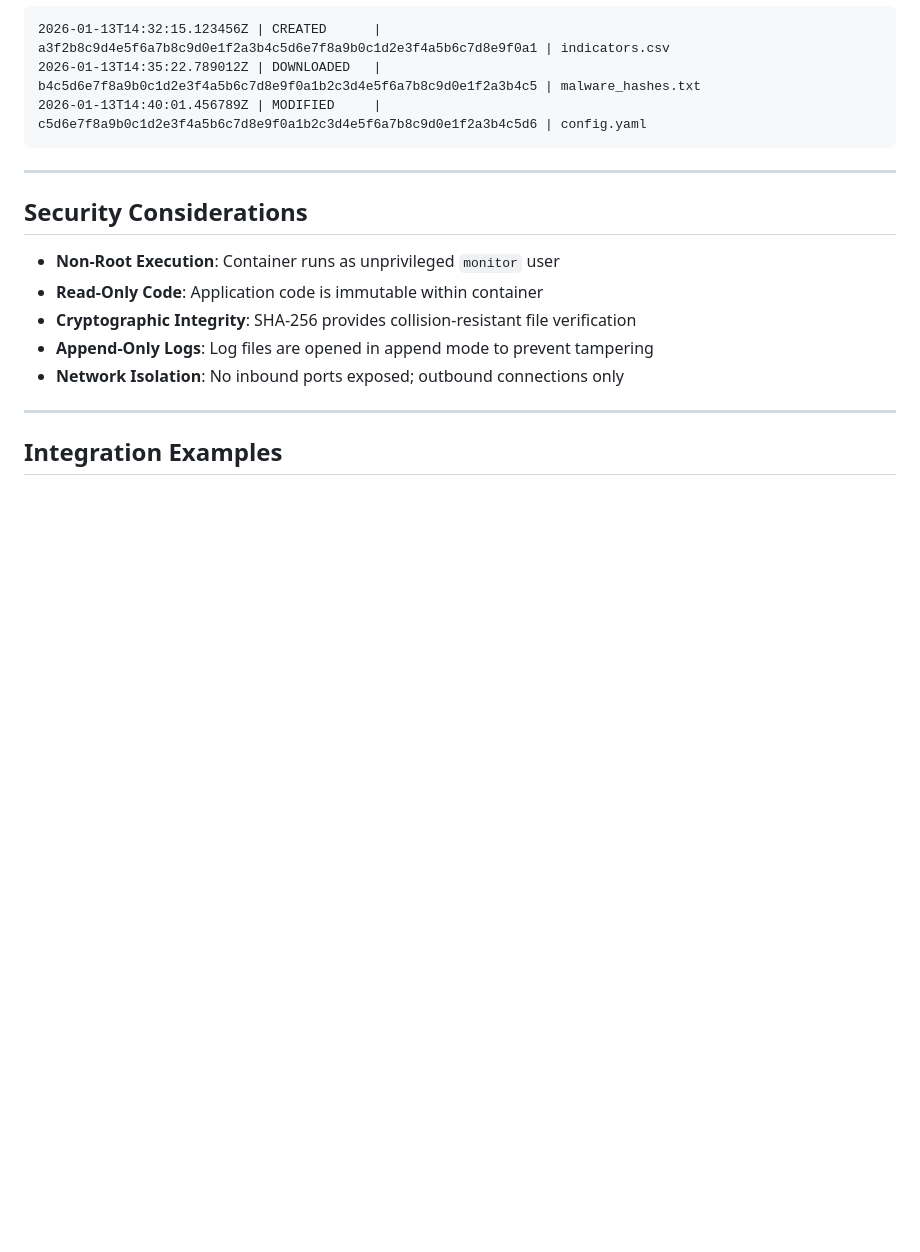
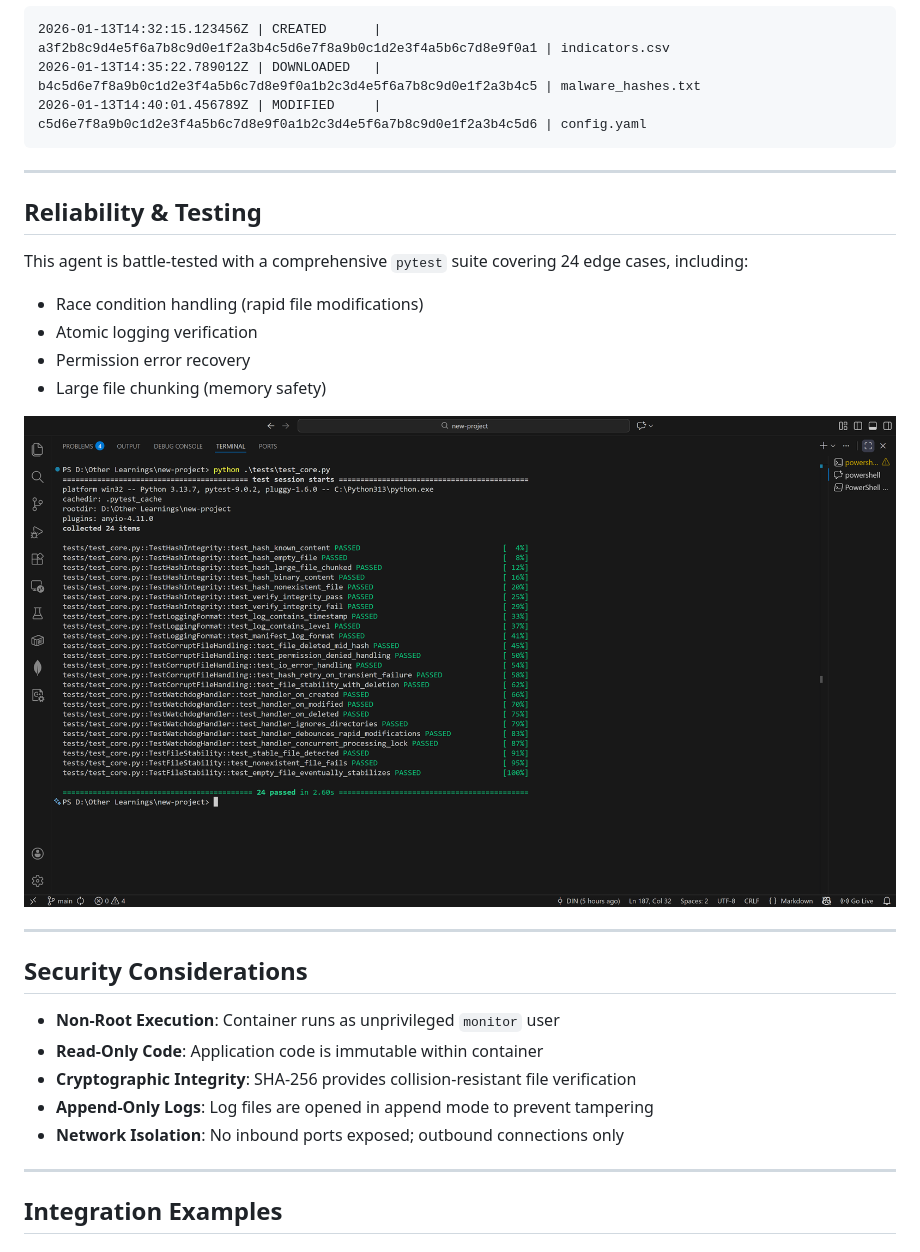
Before and after one commit to habib-here/Secure-File-Integrity-Monitor, a Markdown page: README.md, the part around the change. Rendered like a GitHub page; pictures changed too: image.png (added); blank space fills up the shorter version.

Commit message:
docs: add reliability testing section and test suite badge to README

```diff
--- a/README.md
+++ b/README.md
@@ -138,6 +138,19 @@ docker run -d \
 
 ---
 
+## Reliability & Testing
+
+This agent is battle-tested with a comprehensive `pytest` suite covering 24 edge cases, including:
+
+* Race condition handling (rapid file modifications)
+* Atomic logging verification
+* Permission error recovery
+* Large file chunking (memory safety)
+
+![Test Suite Passing](image.png)
+
+---
+
 ## Security Considerations
 
 - **Non-Root Execution**: Container runs as unprivileged `monitor` user
```
